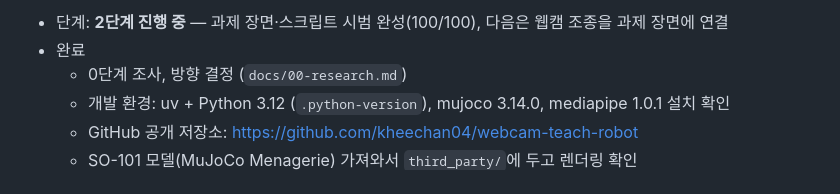
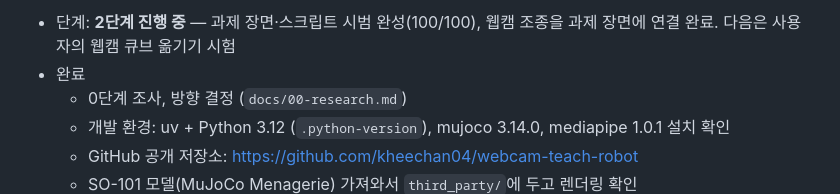
Before and after one commit to kheechan04/webcam-teach-robot, a Markdown page: docs/PROGRESS.md, the part around one of its changes. Drawn GitHub-style.

Commit message:
Update progress status
Co-Authored-By: Claude Opus 5.5 <noreply@anthropic.com>

```diff
--- a/docs/PROGRESS.md
+++ b/docs/PROGRESS.md
@@ -6,5 +6,5 @@
 
-- 단계: **2단계 진행 중** — 과제 장면·스크립트 시범 완성(100/100), 다음은 웹캠 조종을 과제 장면에 연결
+- 단계: **2단계 진행 중** — 과제 장면·스크립트 시범 완성(100/100), 웹캠 조종을 과제 장면에 연결 완료. 다음은 사용자의 웹캠 큐브 옮기기 시험
 - 완료
   - 0단계 조사, 방향 결정 (`docs/00-research.md`)
   - 개발 환경: uv + Python 3.12 (`.python-version`), mujoco 3.14.0, mediapipe 1.0.1 설치 확인
```
Also changed, not shown: other parts of docs/PROGRESS.md (+1 -1 lines).
